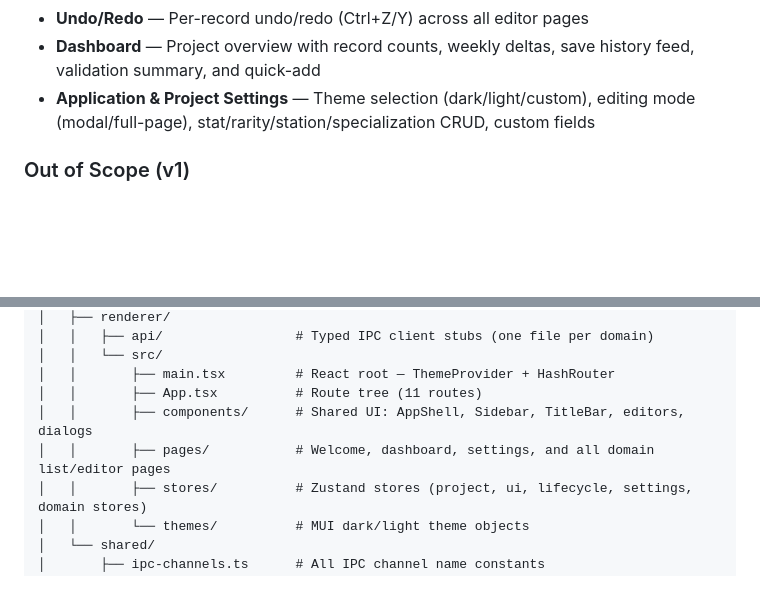
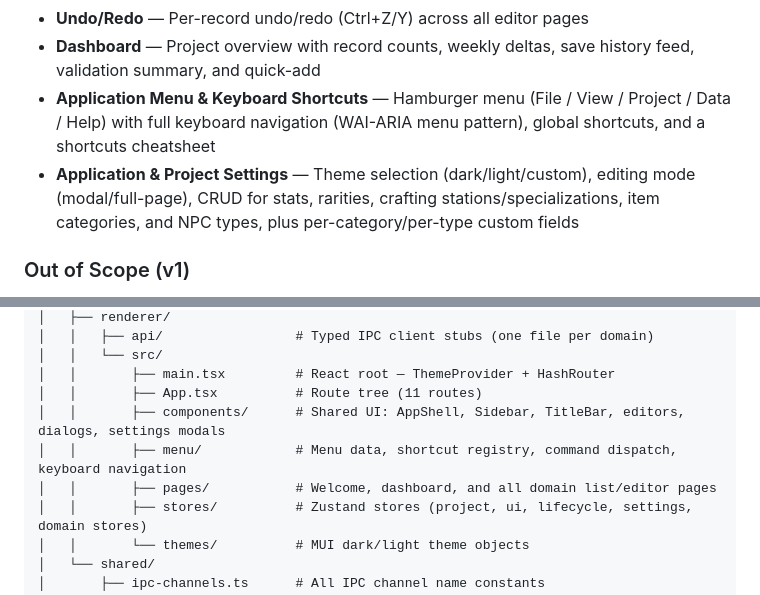
Before and after one commit to tkforgeworks/anvil, a Markdown page: README.md, 2 parts joined by grey strips. Rendered like a GitHub page; blank space fills up the shorter version.

Commit message:
Update README feature list and repo structure for menu system and taxonomy management

```diff
--- a/README.md
+++ b/README.md
@@ -22,7 +22,8 @@ Anvil is game-agnostic — it ships with sensible RPG defaults but allows full s
 - **Recycle Bin & Bulk Operations** — Soft-delete with restore, bulk actions across domains, per-record and project-wide recycle bin with impact summaries
 - **Undo/Redo** — Per-record undo/redo (Ctrl+Z/Y) across all editor pages
 - **Dashboard** — Project overview with record counts, weekly deltas, save history feed, validation summary, and quick-add
-- **Application & Project Settings** — Theme selection (dark/light/custom), editing mode (modal/full-page), stat/rarity/station/specialization CRUD, custom fields
+- **Application Menu & Keyboard Shortcuts** — Hamburger menu (File / View / Project / Data / Help) with full keyboard navigation (WAI-ARIA menu pattern), global shortcuts, and a shortcuts cheatsheet
+- **Application & Project Settings** — Theme selection (dark/light/custom), editing mode (modal/full-page), CRUD for stats, rarities, crafting stations/specializations, item categories, and NPC types, plus per-category/per-type custom fields
 
 ### Out of Scope (v1)
 
@@ -79,8 +80,9 @@ anvil/
 │   │   └── src/
 │   │       ├── main.tsx         # React root — ThemeProvider + HashRouter
 │   │       ├── App.tsx          # Route tree (11 routes)
-│   │       ├── components/      # Shared UI: AppShell, Sidebar, TitleBar, editors, dialogs
-│   │       ├── pages/           # Welcome, dashboard, settings, and all domain list/editor pages
+│   │       ├── components/      # Shared UI: AppShell, Sidebar, TitleBar, editors, dialogs, settings modals
+│   │       ├── menu/            # Menu data, shortcut registry, command dispatch, keyboard navigation
+│   │       ├── pages/           # Welcome, dashboard, and all domain list/editor pages
 │   │       ├── stores/          # Zustand stores (project, ui, lifecycle, settings, domain stores)
 │   │       └── themes/          # MUI dark/light theme objects
 │   └── shared/
```
